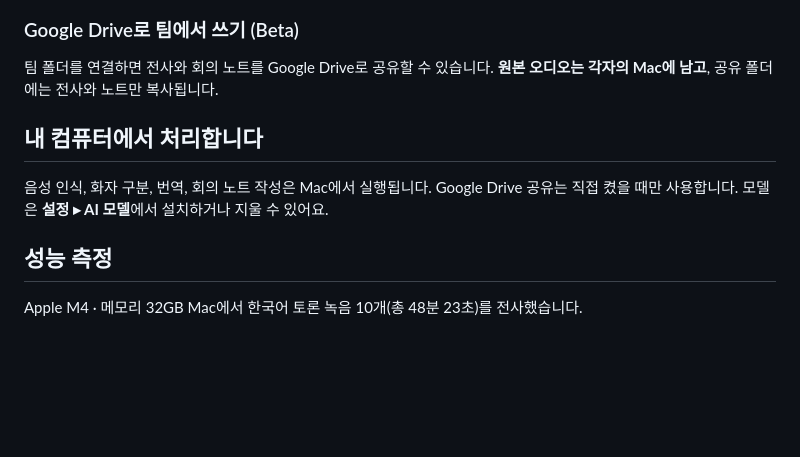
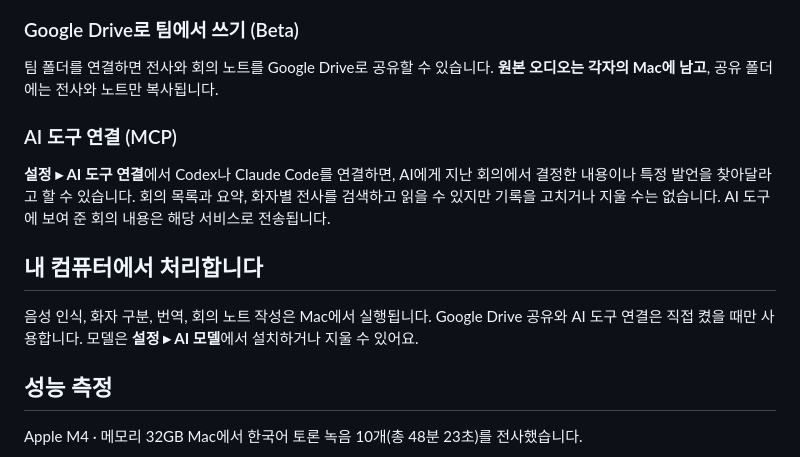
Before and after one commit to Atipico1/exanote, a Markdown page: README.md, the part around the change. GitHub-like rendering; blank space fills up the shorter version.

Commit message:
Document MCP meeting access

```diff
--- a/README.md
+++ b/README.md
@@ -56,9 +56,13 @@ Zoom, Teams, Slack, FaceTime이나 브라우저에서 통화가 시작되면 녹
 
 팀 폴더를 연결하면 전사와 회의 노트를 Google Drive로 공유할 수 있습니다. **원본 오디오는 각자의 Mac에 남고**, 공유 폴더에는 전사와 노트만 복사됩니다.
 
+### AI 도구 연결 (MCP)
+
+**설정 ▸ AI 도구 연결**에서 Codex나 Claude Code를 연결하면, AI에게 지난 회의에서 결정한 내용이나 특정 발언을 찾아달라고 할 수 있습니다. 회의 목록과 요약, 화자별 전사를 검색하고 읽을 수 있지만 기록을 고치거나 지울 수는 없습니다. AI 도구에 보여 준 회의 내용은 해당 서비스로 전송됩니다.
+
 ## 내 컴퓨터에서 처리합니다
 
-음성 인식, 화자 구분, 번역, 회의 노트 작성은 Mac에서 실행됩니다. Google Drive 공유는 직접 켰을 때만 사용합니다. 모델은 **설정 ▸ AI 모델**에서 설치하거나 지울 수 있어요.
+음성 인식, 화자 구분, 번역, 회의 노트 작성은 Mac에서 실행됩니다. Google Drive 공유와 AI 도구 연결은 직접 켰을 때만 사용합니다. 모델은 **설정 ▸ AI 모델**에서 설치하거나 지울 수 있어요.
 
 ## 성능 측정
 
```
